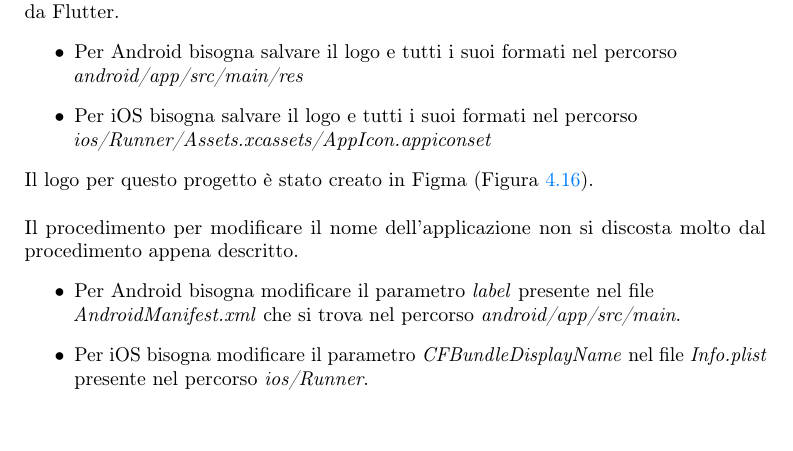
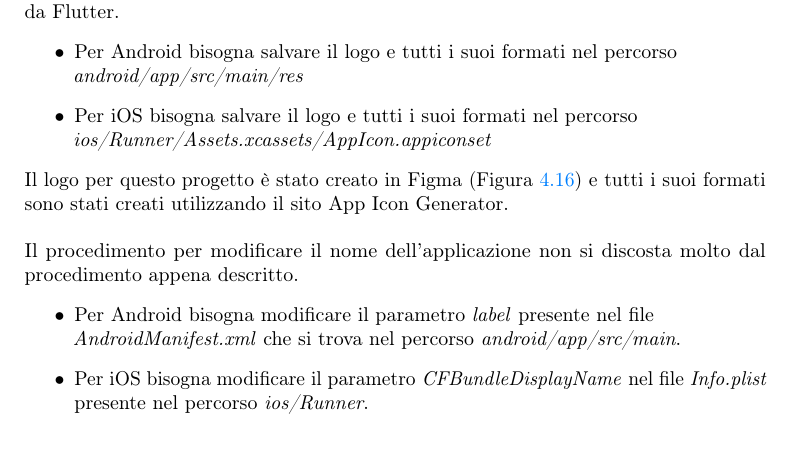
Before and after one commit to EricaCavaliere/TesiLaureaInformatica, a LaTeX thesis (thesis.tex, which reads chapters/product-prototype.tex): part of page 46 of 56, cut so that both start at the same text. Compiled offline with pdfLaTeX.

Commit message:
Capitolo 4 concluso

```diff
--- a/chapters/product-prototype.tex
+++ b/chapters/product-prototype.tex
@@ -331,7 +331,7 @@ Per poter modificare e utilizzare il proprio logo è molto semplice, prima di tu
     \item Per Android bisogna salvare il logo e tutti i suoi formati nel percorso\newline \emph{android/app/src/main/res}
     \item Per iOS bisogna salvare il logo e tutti i suoi formati nel percorso\newline \emph{ios/Runner/Assets.xcassets/AppIcon.appiconset}
 \end{itemize}
-Il logo per questo progetto è stato creato in Figma (Figura \ref{fig:logo-nome}).\newline
+Il logo per questo progetto è stato creato in Figma (Figura \ref{fig:logo-nome}) e tutti i suoi formati sono stati creati utilizzando il sito App Icon Generator.\newline
 \newline
 Il procedimento per modificare il nome dell'applicazione non si discosta molto dal procedimento appena descritto.
 \begin{itemize}
```
Also changed, not shown: thesis.pdf, chapters/product-prototype.tex (1 more changed lines).
